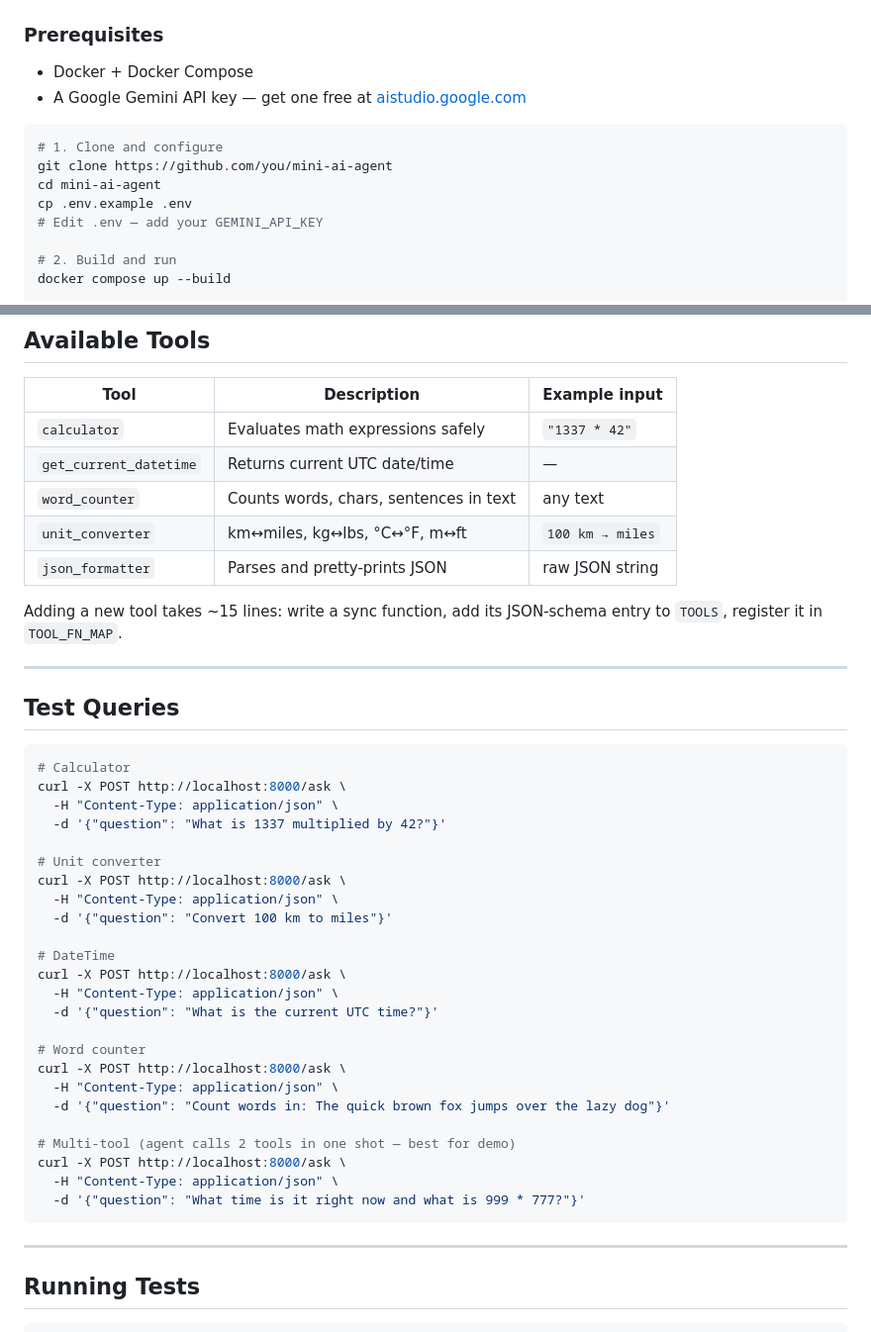
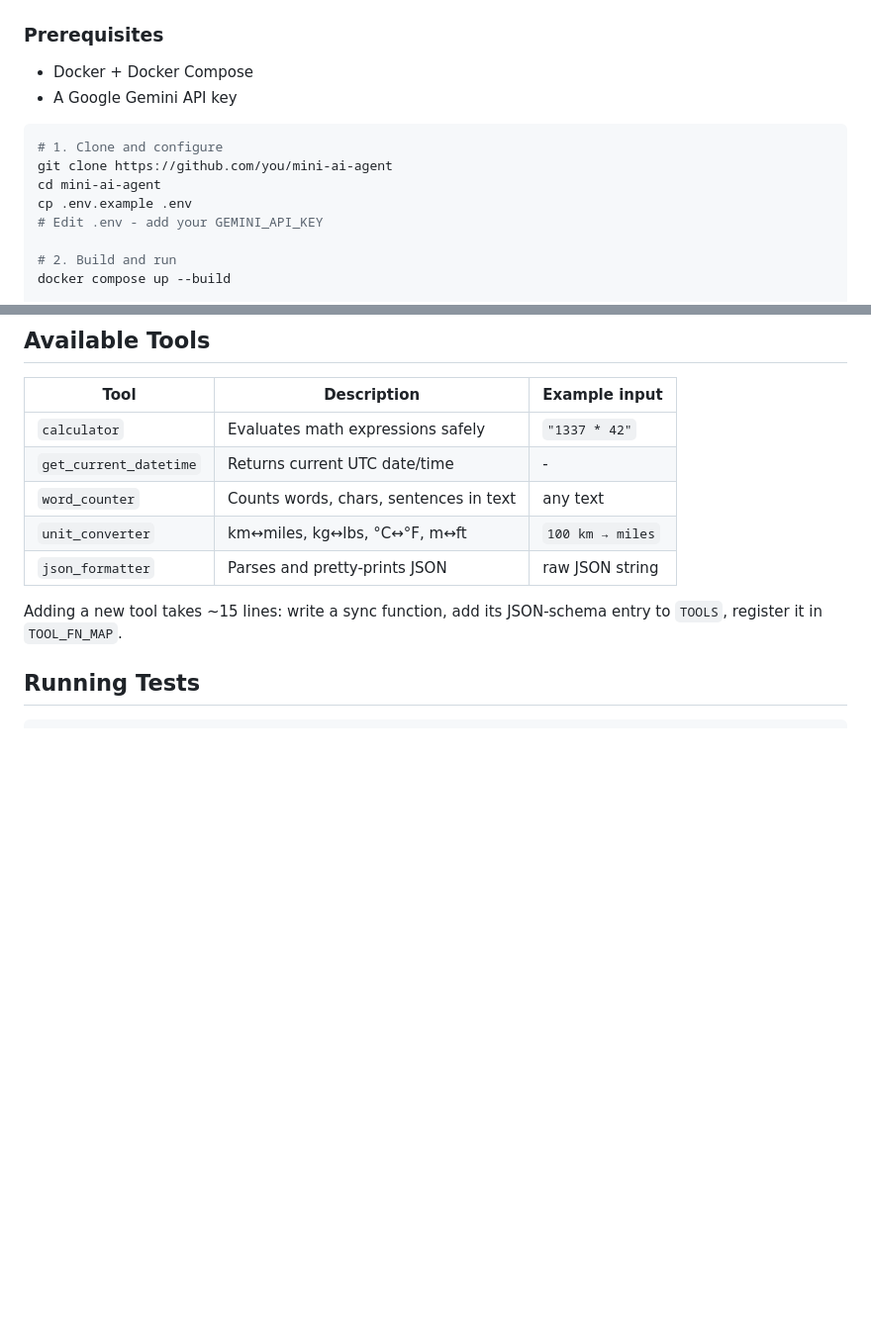
Before and after one commit to Aaditya902/Mini_AI_Agent, a Markdown page: README.md, 2 parts joined by grey strips. Shown at 99% size. Rendered like a GitHub page; blank space fills up the shorter version.

````diff
--- a/README.md
+++ b/README.md
@@ -52,14 +52,14 @@ Question ──► [Gemini] ──► function_call? ──YES──► [tool di
 
 ### Prerequisites
 - Docker + Docker Compose
-- A Google Gemini API key — get one free at [aistudio.google.com](https://aistudio.google.com)
+- A Google Gemini API key
 
 ```bash
 # 1. Clone and configure
 git clone https://github.com/you/mini-ai-agent
 cd mini-ai-agent
 cp .env.example .env
-# Edit .env — add your GEMINI_API_KEY
+# Edit .env - add your GEMINI_API_KEY
 
 # 2. Build and run
 docker compose up --build
@@ -156,45 +156,13 @@ Auto-generated interactive API documentation (Swagger UI).
 | Tool | Description | Example input |
 |------|-------------|---------------|
 | `calculator` | Evaluates math expressions safely | `"1337 * 42"` |
-| `get_current_datetime` | Returns current UTC date/time | — |
+| `get_current_datetime` | Returns current UTC date/time | - |
 | `word_counter` | Counts words, chars, sentences in text | any text |
 | `unit_converter` | km↔miles, kg↔lbs, °C↔°F, m↔ft | `100 km → miles` |
 | `json_formatter` | Parses and pretty-prints JSON | raw JSON string |
 
 Adding a new tool takes ~15 lines: write a sync function, add its JSON-schema entry to `TOOLS`, register it in `TOOL_FN_MAP`.
 
----
-
-## Test Queries
-
-```bash
-# Calculator
-curl -X POST http://localhost:8000/ask \
-  -H "Content-Type: application/json" \
-  -d '{"question": "What is 1337 multiplied by 42?"}'
-
-# Unit converter
-curl -X POST http://localhost:8000/ask \
-  -H "Content-Type: application/json" \
-  -d '{"question": "Convert 100 km to miles"}'
-
-# DateTime
-curl -X POST http://localhost:8000/ask \
-  -H "Content-Type: application/json" \
-  -d '{"question": "What is the current UTC time?"}'
-
-# Word counter
-curl -X POST http://localhost:8000/ask \
-  -H "Content-Type: application/json" \
-  -d '{"question": "Count words in: The quick brown fox jumps over the lazy dog"}'
-
-# Multi-tool (agent calls 2 tools in one shot — best for demo)
-curl -X POST http://localhost:8000/ask \
-  -H "Content-Type: application/json" \
-  -d '{"question": "What time is it right now and what is 999 * 777?"}'
-```
-
----
 
 ## Running Tests
 
````
Also changed, not shown: other parts of README.md (+13 -13 lines).
